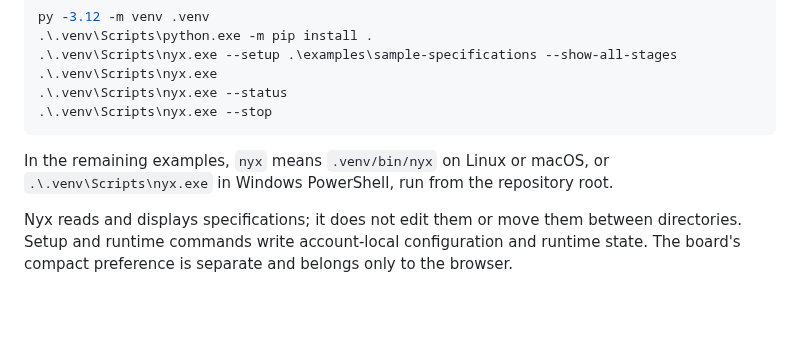
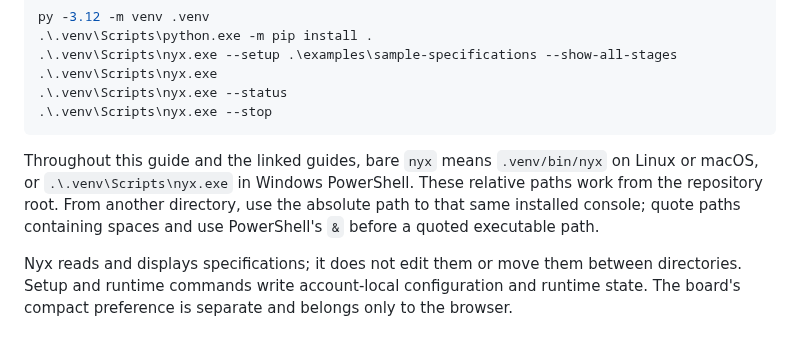
Before and after one commit to d10-analytics/Nyx, a Markdown page: docs/running-nyx.md, the part around the change. GitHub-like rendering; blank space fills up the shorter version.

````diff
--- a/docs/running-nyx.md
+++ b/docs/running-nyx.md
@@ -29,8 +29,11 @@ py -3.12 -m venv .venv
 .\.venv\Scripts\nyx.exe --stop
 ```
 
-In the remaining examples, `nyx` means `.venv/bin/nyx` on Linux or macOS, or
-`.\.venv\Scripts\nyx.exe` in Windows PowerShell, run from the repository root.
+Throughout this guide and the linked guides, bare `nyx` means `.venv/bin/nyx`
+on Linux or macOS, or `.\.venv\Scripts\nyx.exe` in Windows PowerShell. These
+relative paths work from the repository root. From another directory, use the
+absolute path to that same installed console; quote paths containing spaces
+and use PowerShell's `&` before a quoted executable path.
 
 Nyx reads and displays specifications; it does not edit them or move them
 between directories. Setup and runtime commands write account-local configuration
````
Also changed, not shown: README.md (+7 -0 lines).
